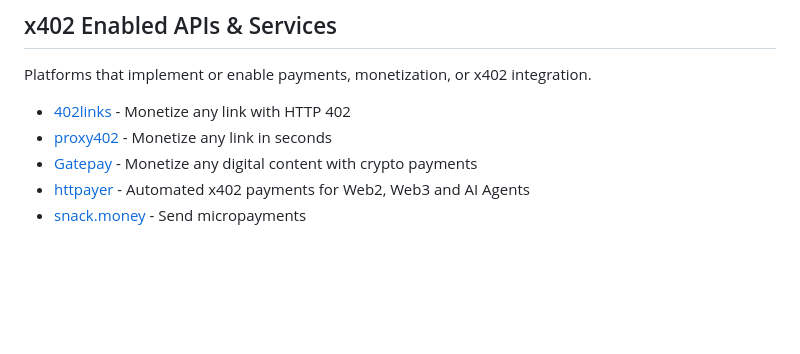
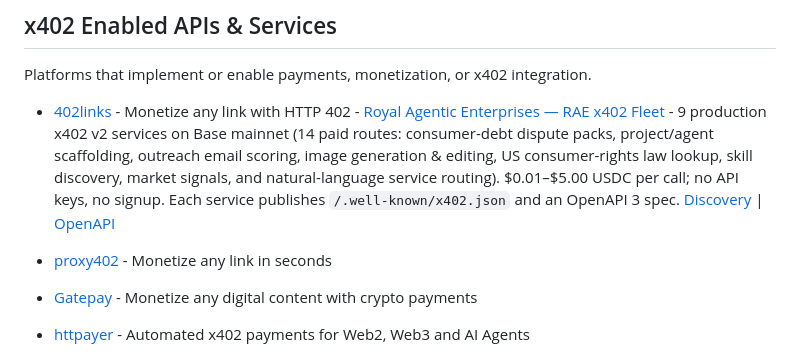
Before and after one commit to michielpost/x402-dev, a Markdown page: Projects.md, the part around the change. Drawn GitHub-style; blank space fills up the shorter version.

Commit message:
Add RAE x402 Fleet one-line entry to Projects.md (maintainer-requested format)

```diff
--- a/Projects.md
+++ b/Projects.md
@@ -2,7 +2,8 @@
 ## x402 Enabled APIs & Services
 Platforms that implement or enable payments, monetization, or x402 integration.
 
-- [402links](https://402links.com/) - Monetize any link with HTTP 402
+- [402links](https://402links.com/) - Monetize any link with HTTP 402  - [Royal Agentic Enterprises — RAE x402 Fleet](https://dispatch-x402.fly.dev) - 9 production x402 v2 services on Base mainnet (14 paid routes: consumer-debt dispute packs, project/agent scaffolding, outreach email scoring, image generation & editing, US consumer-rights law lookup, skill discovery, market signals, and natural-language service routing). $0.01–$5.00 USDC per call; no API keys, no signup. Each service publishes `/.well-known/x402.json` and an OpenAPI 3 spec. [Discovery](https://dispatch-x402.fly.dev/.well-known/x402.json) | [OpenAPI](https://dispatch-x402.fly.dev/openapi.json)
+
 - [proxy402](https://proxy402.com/) - Monetize any link in seconds
 - [Gatepay](https://gatepay.cloud/) - Monetize any digital content with crypto payments
 - [httpayer](https://www.httpayer.com/) - Automated x402 payments for Web2, Web3 and AI Agents
```
